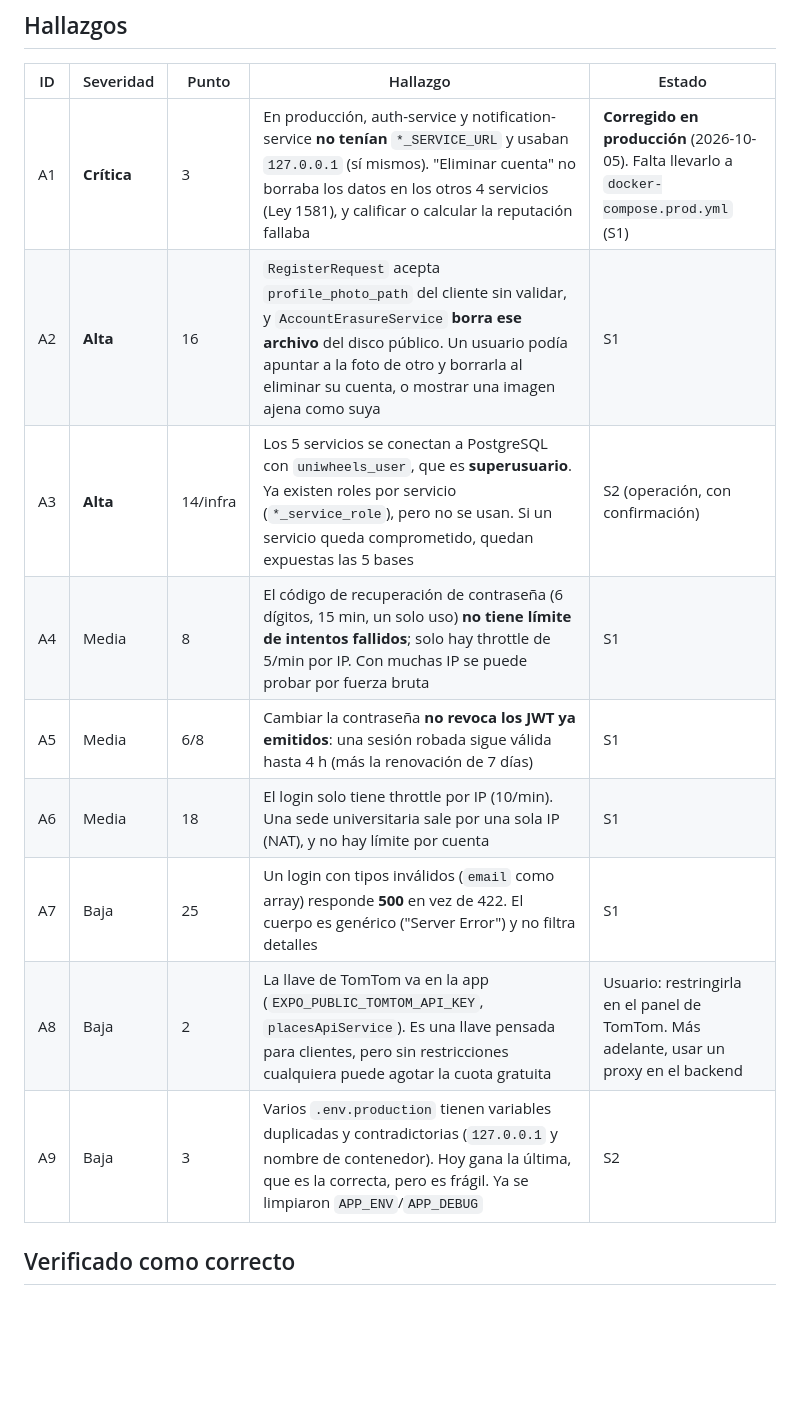
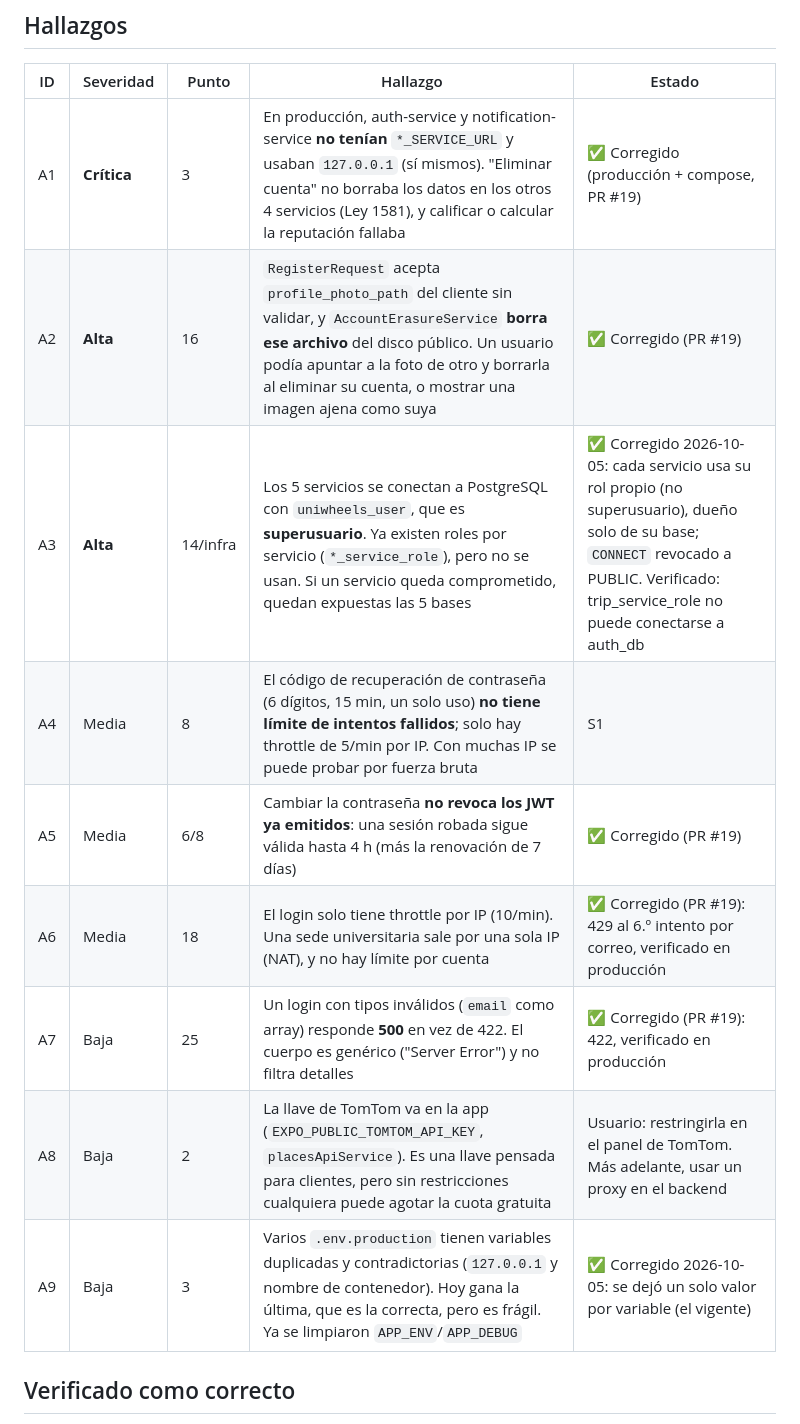
Before and after one commit to Santiago-Serrano2004/UniWheels, a Markdown page: reportes/seguridad/2026-10-05-auditoria-checklist.md, the part around the change. Rendered like a GitHub page; blank space fills up the shorter version.

Commit message:
docs(seguridad): estado de los hallazgos tras S1 y A3
Co-Authored-By: Claude Opus 5.5 <noreply@anthropic.com>

```diff
--- a/reportes/seguridad/2026-10-05-auditoria-checklist.md
+++ b/reportes/seguridad/2026-10-05-auditoria-checklist.md
@@ -14,15 +14,15 @@
 ## Hallazgos
 | ID | Severidad | Punto | Hallazgo | Estado |
 |---|---|---|---|---|
-| A1 | **Crítica** | 3 | En producción, auth-service y notification-service **no tenían** `*_SERVICE_URL` y usaban `127.0.0.1` (sí mismos). "Eliminar cuenta" no borraba los datos en los otros 4 servicios (Ley 1581), y calificar o calcular la reputación fallaba | **Corregido en producción** (2026-10-05). Falta llevarlo a `docker-compose.prod.yml` (S1) |
-| A2 | **Alta** | 16 | `RegisterRequest` acepta `profile_photo_path` del cliente sin validar, y `AccountErasureService` **borra ese archivo** del disco público. Un usuario podía apuntar a la foto de otro y borrarla al eliminar su cuenta, o mostrar una imagen ajena como suya | S1 |
-| A3 | **Alta** | 14/infra | Los 5 servicios se conectan a PostgreSQL con `uniwheels_user`, que es **superusuario**. Ya existen roles por servicio (`*_service_role`), pero no se usan. Si un servicio queda comprometido, quedan expuestas las 5 bases | S2 (operación, con confirmación) |
+| A1 | **Crítica** | 3 | En producción, auth-service y notification-service **no tenían** `*_SERVICE_URL` y usaban `127.0.0.1` (sí mismos). "Eliminar cuenta" no borraba los datos en los otros 4 servicios (Ley 1581), y calificar o calcular la reputación fallaba | ✅ Corregido (producción + compose, PR #19) |
+| A2 | **Alta** | 16 | `RegisterRequest` acepta `profile_photo_path` del cliente sin validar, y `AccountErasureService` **borra ese archivo** del disco público. Un usuario podía apuntar a la foto de otro y borrarla al eliminar su cuenta, o mostrar una imagen ajena como suya | ✅ Corregido (PR #19) |
+| A3 | **Alta** | 14/infra | Los 5 servicios se conectan a PostgreSQL con `uniwheels_user`, que es **superusuario**. Ya existen roles por servicio (`*_service_role`), pero no se usan. Si un servicio queda comprometido, quedan expuestas las 5 bases | ✅ Corregido 2026-10-05: cada servicio usa su rol propio (no superusuario), dueño solo de su base; `CONNECT` revocado a PUBLIC. Verificado: trip_service_role no puede conectarse a auth_db |
 | A4 | Media | 8 | El código de recuperación de contraseña (6 dígitos, 15 min, un solo uso) **no tiene límite de intentos fallidos**; solo hay throttle de 5/min por IP. Con muchas IP se puede probar por fuerza bruta | S1 |
-| A5 | Media | 6/8 | Cambiar la contraseña **no revoca los JWT ya emitidos**: una sesión robada sigue válida hasta 4 h (más la renovación de 7 días) | S1 |
-| A6 | Media | 18 | El login solo tiene throttle por IP (10/min). Una sede universitaria sale por una sola IP (NAT), y no hay límite por cuenta | S1 |
-| A7 | Baja | 25 | Un login con tipos inválidos (`email` como array) responde **500** en vez de 422. El cuerpo es genérico ("Server Error") y no filtra detalles | S1 |
+| A5 | Media | 6/8 | Cambiar la contraseña **no revoca los JWT ya emitidos**: una sesión robada sigue válida hasta 4 h (más la renovación de 7 días) | ✅ Corregido (PR #19) |
+| A6 | Media | 18 | El login solo tiene throttle por IP (10/min). Una sede universitaria sale por una sola IP (NAT), y no hay límite por cuenta | ✅ Corregido (PR #19): 429 al 6.º intento por correo, verificado en producción |
+| A7 | Baja | 25 | Un login con tipos inválidos (`email` como array) responde **500** en vez de 422. El cuerpo es genérico ("Server Error") y no filtra detalles | ✅ Corregido (PR #19): 422, verificado en producción |
 | A8 | Baja | 2 | La llave de TomTom va en la app (`EXPO_PUBLIC_TOMTOM_API_KEY`, `placesApiService`). Es una llave pensada para clientes, pero sin restricciones cualquiera puede agotar la cuota gratuita | Usuario: restringirla en el panel de TomTom. Más adelante, usar un proxy en el backend |
-| A9 | Baja | 3 | Varios `.env.production` tienen variables duplicadas y contradictorias (`127.0.0.1` y nombre de contenedor). Hoy gana la última, que es la correcta, pero es frágil. Ya se limpiaron `APP_ENV`/`APP_DEBUG` | S2 |
+| A9 | Baja | 3 | Varios `.env.production` tienen variables duplicadas y contradictorias (`127.0.0.1` y nombre de contenedor). Hoy gana la última, que es la correcta, pero es frágil. Ya se limpiaron `APP_ENV`/`APP_DEBUG` | ✅ Corregido 2026-10-05: se dejó un solo valor por variable (el vigente) |
 
 ## Verificado como correcto
 - **(1, 4) Secretos:** no hay secretos en el código ni en el historial de git. Ningún `.env` está versionado (están en `.gitignore`). La configuración no tiene valores por defecto inseguros (`env('JWT_SECRET')` sin default).
```
